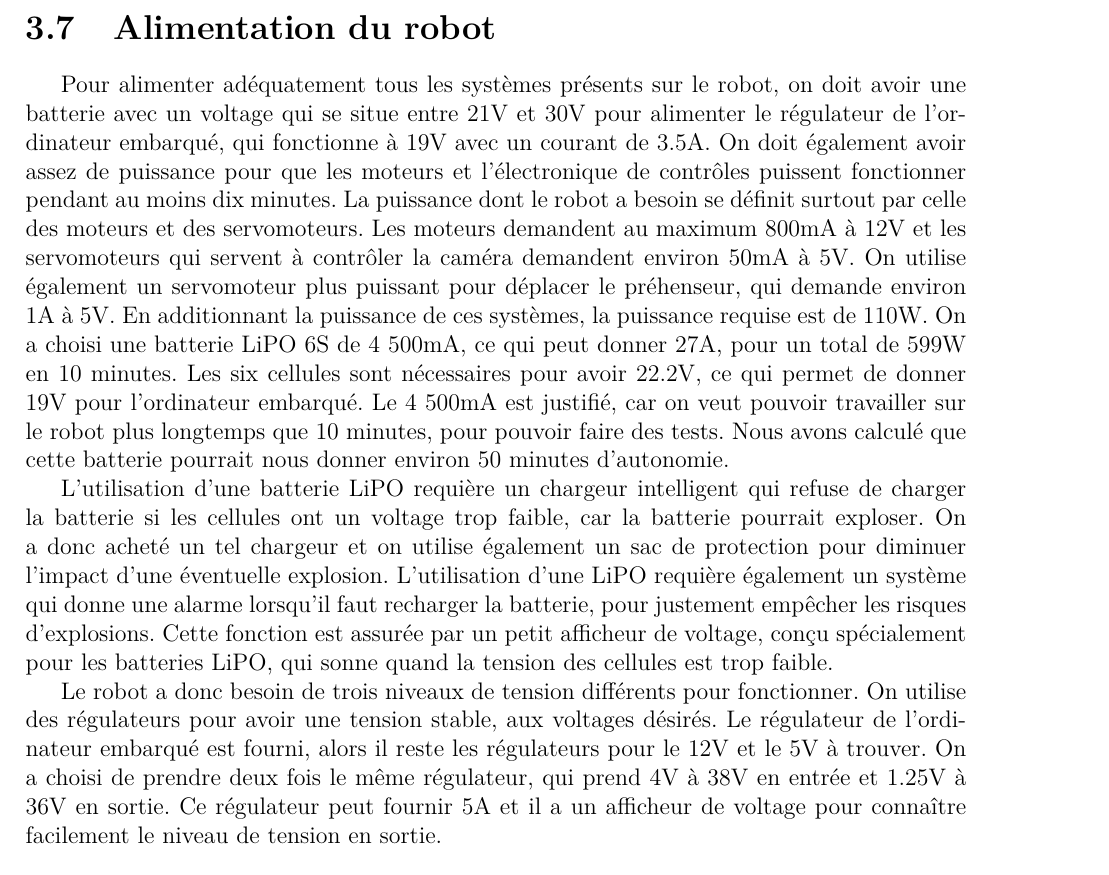
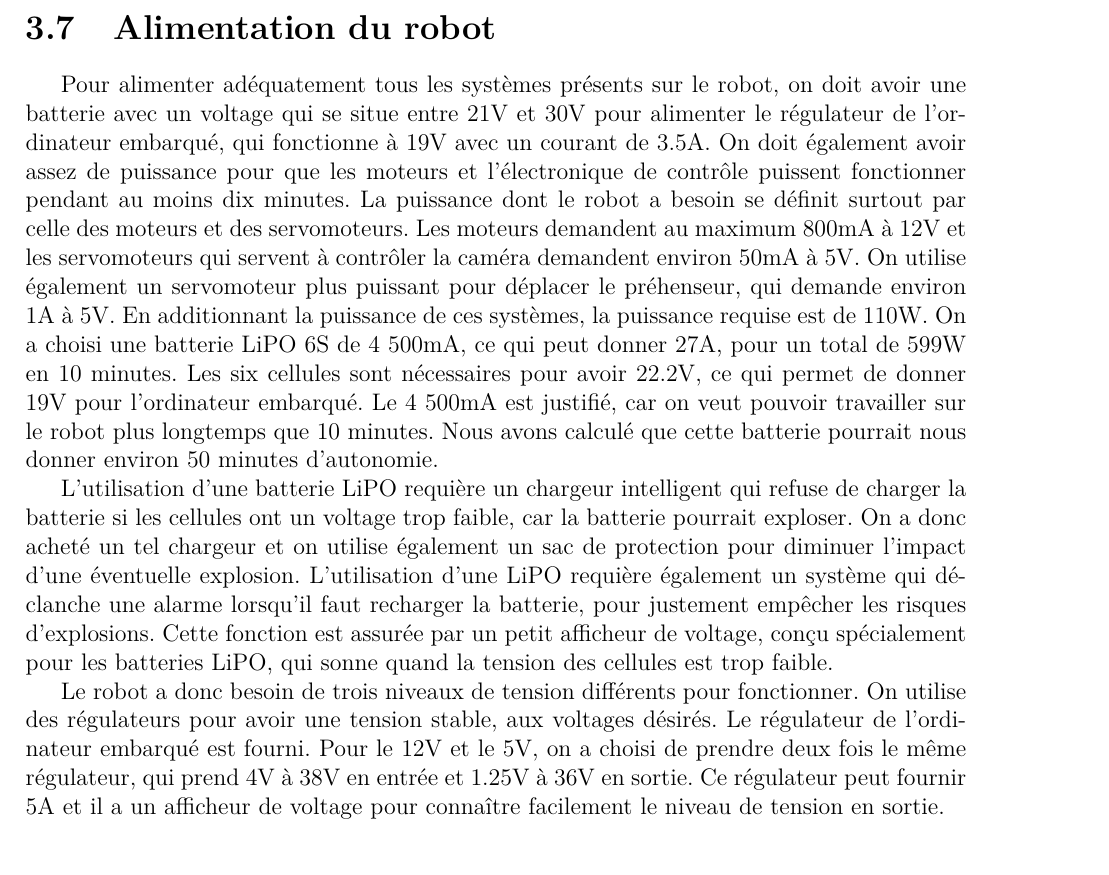
Before and after one commit to jmprovencher/Treasure-Picker-Robot, a LaTeX document (Remises/Rapport de developpement.tex, which reads Remises/tex/Brown/Alimentation.tex): part of page 15 of 17, cut so that both start at the same text. Compiled offline with pdfLaTeX; the source files are stored in an older character set and shown here as Unicode.

Commit message:
Modif alimentation

```diff
--- a/Remises/tex/Brown/Alimentation.tex
+++ b/Remises/tex/Brown/Alimentation.tex
@@ -1,5 +1,5 @@
-Pour alimenter adéquatement tous les systèmes présents sur le robot, on doit avoir une batterie avec un voltage qui se situe entre 21V et 30V pour alimenter le régulateur de l'ordinateur embarqué, qui fonctionne à 19V avec un courant de 3.5A. On doit également avoir assez de puissance pour que les moteurs et l'électronique de contrôles puissent fonctionner pendant au moins dix minutes. La puissance dont le robot a besoin se définit surtout par celle des moteurs et des servomoteurs. Les moteurs demandent au maximum 800mA à 12V et les servomoteurs qui servent à contrôler la caméra demandent environ 50mA à 5V. On utilise également un servomoteur plus puissant pour déplacer le préhenseur, qui demande environ 1A à 5V. En additionnant la puissance de ces systèmes, la puissance requise est de 110W. On a choisi une batterie LiPO 6S de 4 500mA, ce qui peut donner 27A, pour un total de 599W en 10 minutes. Les six cellules sont nécessaires pour avoir 22.2V, ce qui permet de donner 19V pour l'ordinateur embarqué. Le 4 500mA est justifié, car on veut pouvoir travailler sur le robot plus longtemps que 10 minutes, pour pouvoir faire des tests. Nous avons calculé que cette batterie pourrait nous donner environ 50 minutes d'autonomie.
+Pour alimenter adéquatement tous les systèmes présents sur le robot, on doit avoir une batterie avec un voltage qui se situe entre 21V et 30V pour alimenter le régulateur de l'ordinateur embarqué, qui fonctionne à 19V avec un courant de 3.5A. On doit également avoir assez de puissance pour que les moteurs et l'électronique de contrôle puissent fonctionner pendant au moins dix minutes. La puissance dont le robot a besoin se définit surtout par celle des moteurs et des servomoteurs. Les moteurs demandent au maximum 800mA à 12V et les servomoteurs qui servent à contrôler la caméra demandent environ 50mA à 5V. On utilise également un servomoteur plus puissant pour déplacer le préhenseur, qui demande environ 1A à 5V. En additionnant la puissance de ces systèmes, la puissance requise est de 110W. On a choisi une batterie LiPO 6S de 4 500mA, ce qui peut donner 27A, pour un total de 599W en 10 minutes. Les six cellules sont nécessaires pour avoir 22.2V, ce qui permet de donner 19V pour l'ordinateur embarqué. Le 4 500mA est justifié, car on veut pouvoir travailler sur le robot plus longtemps que 10 minutes. Nous avons calculé que cette batterie pourrait nous donner environ 50 minutes d'autonomie.
 
-L'utilisation d'une batterie LiPO requière un chargeur intelligent qui refuse de charger la batterie si les cellules ont un voltage trop faible, car la batterie pourrait exploser. On a donc acheté un tel chargeur et on utilise également un sac de protection pour diminuer l'impact d'une éventuelle explosion. L'utilisation d'une LiPO requière également un système qui donne une alarme lorsqu'il faut recharger la batterie, pour justement empêcher les risques d'explosions. Cette fonction est assurée par un petit afficheur de voltage, conçu spécialement pour les batteries LiPO, qui sonne quand la tension des cellules est trop faible.
+L'utilisation d'une batterie LiPO requière un chargeur intelligent qui refuse de charger la batterie si les cellules ont un voltage trop faible, car la batterie pourrait exploser. On a donc acheté un tel chargeur et on utilise également un sac de protection pour diminuer l'impact d'une éventuelle explosion. L'utilisation d'une LiPO requière également un système qui déclanche une alarme lorsqu'il faut recharger la batterie, pour justement empêcher les risques d'explosions. Cette fonction est assurée par un petit afficheur de voltage, conçu spécialement pour les batteries LiPO, qui sonne quand la tension des cellules est trop faible.
 
-Le robot a donc besoin de trois niveaux de tension différents pour fonctionner. On utilise des régulateurs pour avoir une tension stable, aux voltages désirés. Le régulateur de l'ordinateur embarqué est fourni, alors il reste les régulateurs pour le 12V et le 5V à trouver. On a choisi de prendre deux fois le même régulateur, qui prend 4V à 38V en entrée et 1.25V à 36V en sortie. Ce régulateur peut fournir 5A et il a un afficheur de voltage pour connaître facilement le niveau de tension en sortie.
+Le robot a donc besoin de trois niveaux de tension différents pour fonctionner. On utilise des régulateurs pour avoir une tension stable, aux voltages désirés. Le régulateur de l'ordinateur embarqué est fourni. Pour le 12V et le 5V, on a choisi de prendre deux fois le même régulateur, qui prend 4V à 38V en entrée et 1.25V à 36V en sortie. Ce régulateur peut fournir 5A et il a un afficheur de voltage pour connaître facilement le niveau de tension en sortie.
```
